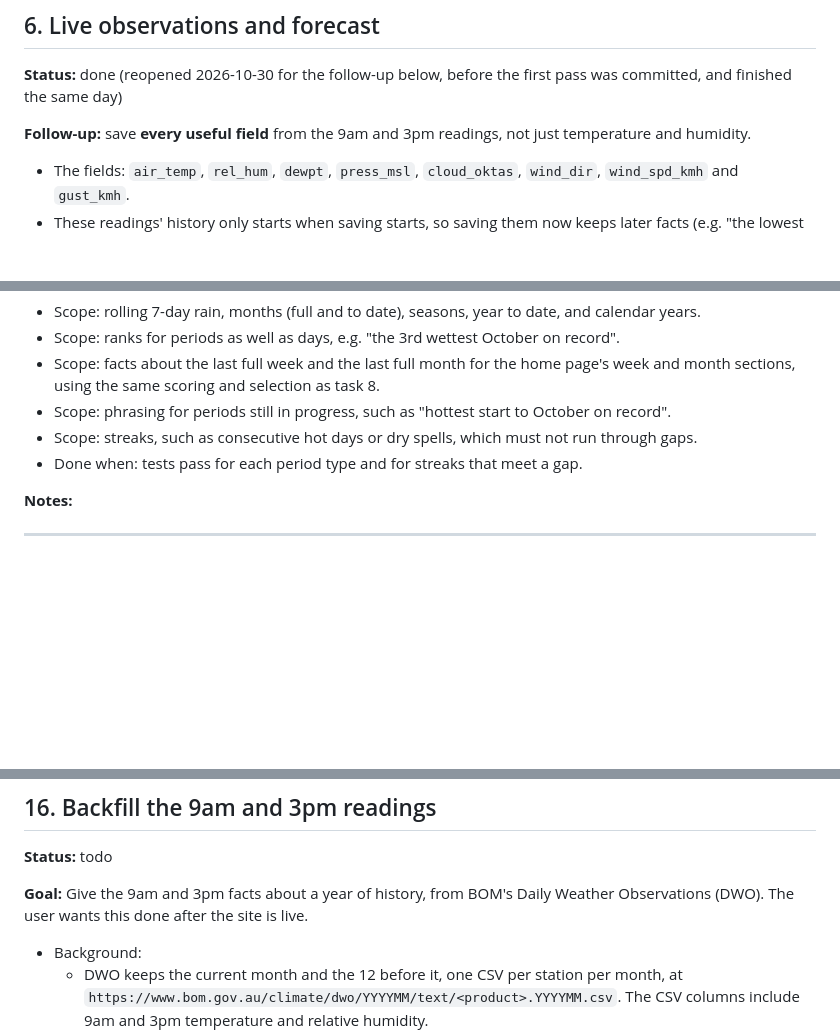
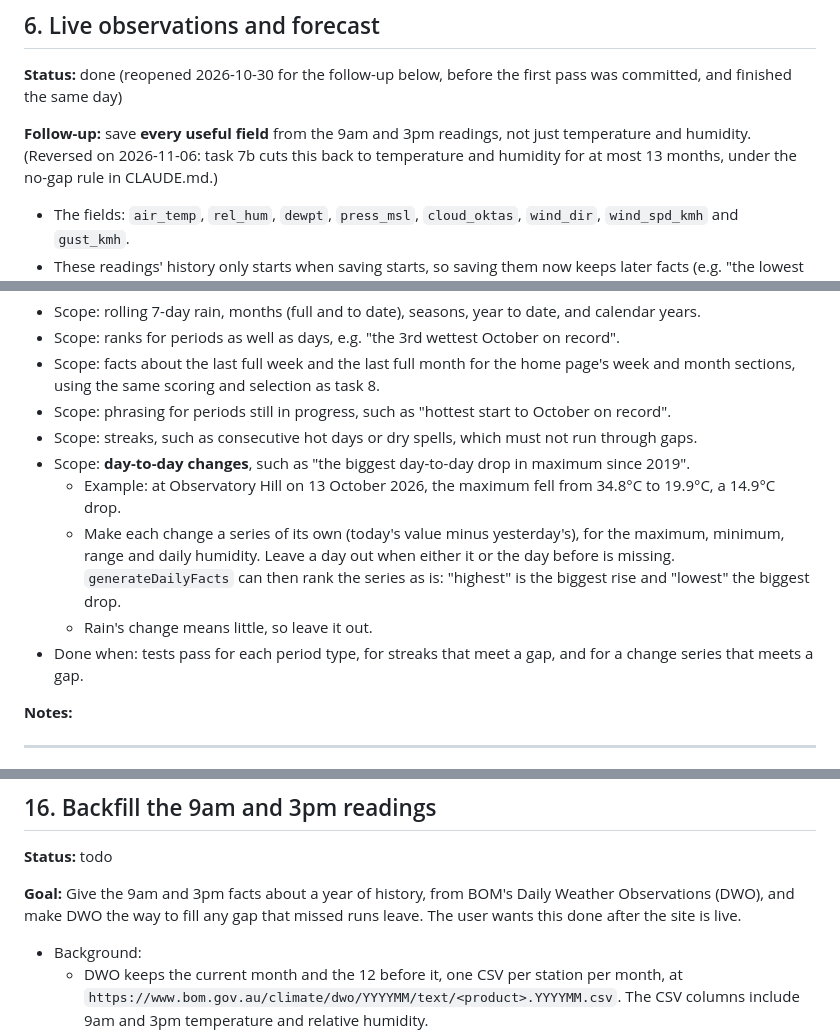
Before and after one commit to chris14b/weather-records, a Markdown page: docs/PLAN.md, 3 parts joined by grey strips. Drawn GitHub-style; blank space fills up the shorter version.

```diff
--- a/docs/PLAN.md
+++ b/docs/PLAN.md
@@ -135,7 +135,7 @@ Statuses: `todo`, `in progress`, `done`, `blocked`, `deferred` (skip until the u
 
 **Status:** done (reopened 2026-10-30 for the follow-up below, before the first pass was committed, and finished the same day)
 
-**Follow-up:** save **every useful field** from the 9am and 3pm readings, not just temperature and humidity.
+**Follow-up:** save **every useful field** from the 9am and 3pm readings, not just temperature and humidity. (Reversed on 2026-11-06: task 7b cuts this back to temperature and humidity for at most 13 months, under the no-gap rule in CLAUDE.md.)
 
 - The fields: `air_temp`, `rel_hum`, `dewpt`, `press_msl`, `cloud_oktas`, `wind_dir`, `wind_spd_kmh` and `gust_kmh`.
 - These readings' history only starts when saving starts, so saving them now keeps later facts (e.g. "the lowest 9am pressure since…") possible, even though no facts use them yet.
@@ -301,7 +324,11 @@ Statuses: `todo`, `in progress`, `done`, `blocked`, `deferred` (skip until the u
 - Scope: facts about the last full week and the last full month for the home page's week and month sections, using the same scoring and selection as task 8.
 - Scope: phrasing for periods still in progress, such as "hottest start to October on record".
 - Scope: streaks, such as consecutive hot days or dry spells, which must not run through gaps.
-- Done when: tests pass for each period type and for streaks that meet a gap.
+- Scope: **day-to-day changes**, such as "the biggest day-to-day drop in maximum since 2019".
+  - Example: at Observatory Hill on 13 October 2026, the maximum fell from 34.8°C to 19.9°C, a 14.9°C drop.
+  - Make each change a series of its own (today's value minus yesterday's), for the maximum, minimum, range and daily humidity. Leave a day out when either it or the day before is missing. `generateDailyFacts` can then rank the series as is: "highest" is the biggest rise and "lowest" the biggest drop.
+  - Rain's change means little, so leave it out.
+- Done when: tests pass for each period type, for streaks that meet a gap, and for a change series that meets a gap.
 
 **Notes:**
 
@@ -415,7 +442,7 @@ Statuses: `todo`, `in progress`, `done`, `blocked`, `deferred` (skip until the u
 
 **Status:** todo
 
-**Goal:** Give the 9am and 3pm facts about a year of history, from BOM's Daily Weather Observations (DWO). The user wants this done after the site is live.
+**Goal:** Give the 9am and 3pm facts about a year of history, from BOM's Daily Weather Observations (DWO), and make DWO the way to fill any gap that missed runs leave. The user wants this done after the site is live.
 
 - Background:
   - DWO keeps the current month and the 12 before it, one CSV per station per month, at `https://www.bom.gov.au/climate/dwo/YYYYMM/text/<product>.YYYYMM.csv`. The CSV columns include 9am and 3pm temperature and relative humidity.
```
Also changed, not shown: other parts of docs/PLAN.md (+27 -3 lines), CLAUDE.md (+2 -1 lines).
